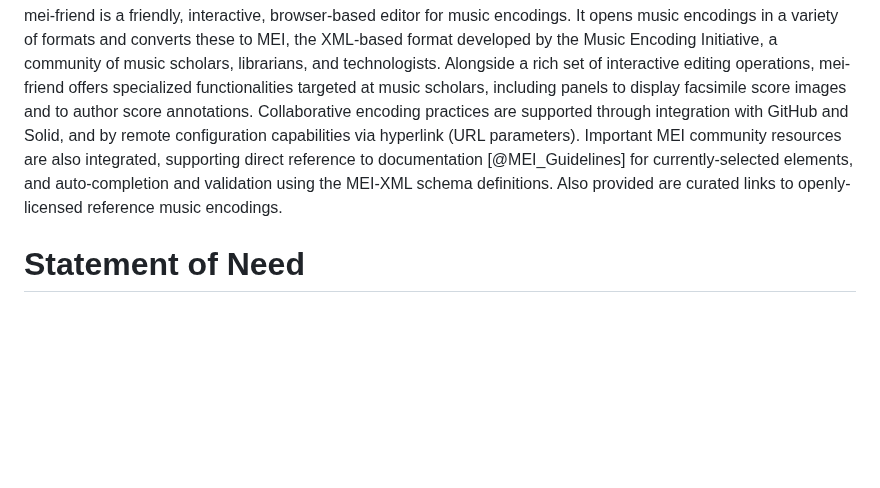
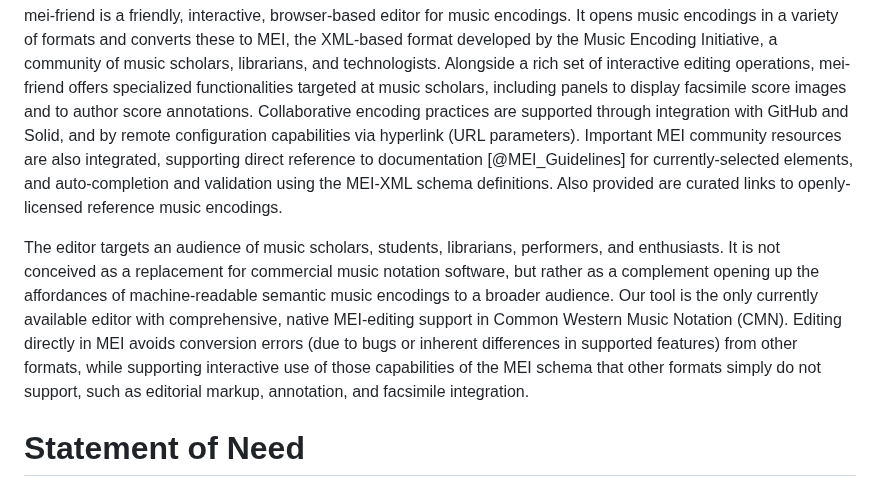
Before and after one commit to mei-friend/mei-friend, a Markdown page: joss2023/paper.md, the part around the change. Drawn GitHub-style; blank space fills up the shorter version.

Commit message:
Clarify user audience for mei-friend with new paragraph

```diff
--- a/joss2023/paper.md
+++ b/joss2023/paper.md
@@ -27,6 +27,7 @@ Digital music encodings are machine-readable representations of music score docu
 
 mei-friend is a friendly, interactive, browser-based editor for music encodings. It opens music encodings in a variety of formats and converts these to MEI, the XML-based format developed by the Music Encoding Initiative, a community of music scholars, librarians, and technologists. Alongside a rich set of interactive editing operations, mei-friend offers specialized functionalities targeted at music scholars, including panels to display facsimile score images and to author score annotations. Collaborative encoding practices are supported through integration with GitHub and Solid, and by remote configuration capabilities via hyperlink (URL parameters). Important MEI community resources are also integrated, supporting direct reference to documentation [@MEI_Guidelines] for currently-selected elements, and auto-completion and validation using the MEI-XML schema definitions. Also provided are curated links to openly-licensed reference music encodings.
 
+The editor targets an audience of music scholars, students, librarians, performers, and enthusiasts. It is not conceived as a replacement for commercial music notation software, but rather as a complement opening up the affordances of machine-readable semantic music encodings to a broader audience. Our tool is the only currently available editor with comprehensive, native MEI-editing support in Common Western Music Notation (CMN). Editing directly in MEI avoids conversion errors (due to bugs or inherent differences in supported features) from other formats, while supporting interactive use of those capabilities of the MEI schema that other formats simply do not support, such as editorial markup, annotation, and facsimile integration.
 
 # Statement of Need
 
```
